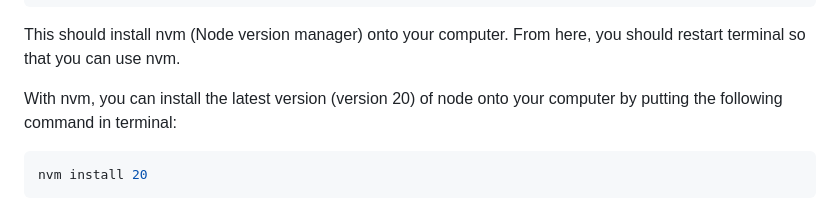
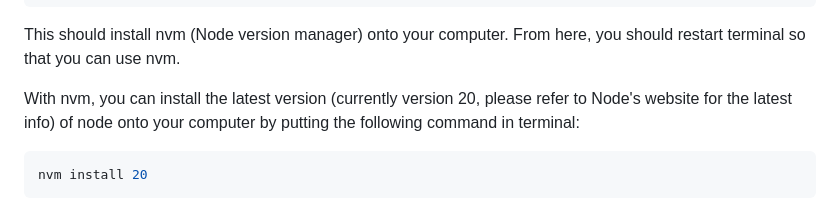
Before and after one commit to Seankuwamoto/Weather-Balloon, a Markdown page: README.md, the part around the change. Drawn GitHub-style.

````diff
--- a/README.md
+++ b/README.md
@@ -22,7 +22,7 @@ curl -o- https://raw.githubusercontent.com/nvm-sh/nvm/v0.39.7/install.sh | bash
 ```
 This should install nvm (Node version manager) onto your computer. From here, you should restart terminal so that you can use nvm.
 
-With nvm, you can install the latest version (version 20) of node onto your computer by putting the following command in terminal:
+With nvm, you can install the latest version (currently version 20, please refer to Node's website for the latest info) of node onto your computer by putting the following command in terminal:
 ```bash
 nvm install 20
 ```
````
